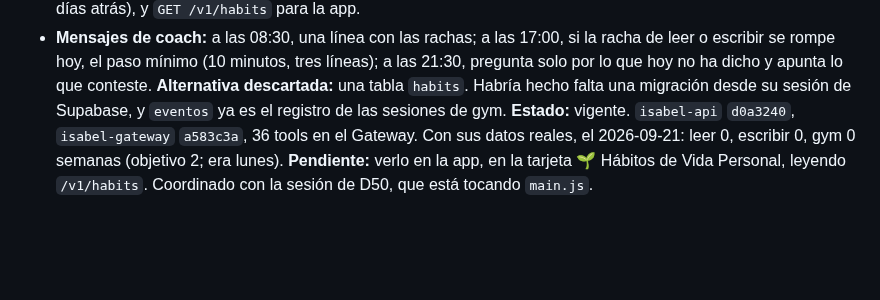
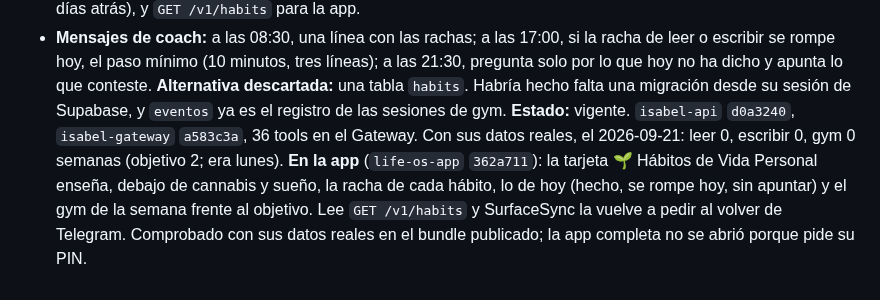
Before and after one commit to Elena2797/ElenaOS, a Markdown page: docs/DECISIONS.md, the part around the change. Drawn GitHub-style; blank space fills up the shorter version.

Commit message:
docs: D52 — las rachas ya se ven en la app
Co-Authored-By: Claude Opus 5 <noreply@anthropic.com>

```diff
--- a/docs/DECISIONS.md
+++ b/docs/DECISIONS.md
@@ -489,4 +489,4 @@ Entregar por `chat.send` habría hecho que **cada notificación costara un turno
 - **Mensajes de coach:** a las 08:30, una línea con las rachas; a las 17:00, si la racha de leer o escribir se rompe hoy, el paso mínimo (10 minutos, tres líneas); a las 21:30, pregunta solo por lo que hoy no ha dicho y apunta lo que conteste.
 **Alternativa descartada:** una tabla `habits`. Habría hecho falta una migración desde su sesión de Supabase, y `eventos` ya es el registro de las sesiones de gym.
 **Estado:** vigente. `isabel-api` `d0a3240`, `isabel-gateway` `a583c3a`, 36 tools en el Gateway. Con sus datos reales, el 2026-09-21: leer 0, escribir 0, gym 0 semanas (objetivo 2; era lunes).
-**Pendiente:** verlo en la app, en la tarjeta 🌱 Hábitos de Vida Personal, leyendo `/v1/habits`. Coordinado con la sesión de D50, que está tocando `main.js`.
+**En la app** (`life-os-app` `362a711`): la tarjeta 🌱 Hábitos de Vida Personal enseña, debajo de cannabis y sueño, la racha de cada hábito, lo de hoy (hecho, se rompe hoy, sin apuntar) y el gym de la semana frente al objetivo. Lee `GET /v1/habits` y SurfaceSync la vuelve a pedir al volver de Telegram. Comprobado con sus datos reales en el bundle publicado; la app completa no se abrió porque pide su PIN.
```
Also changed, not shown: docs/CHANGELOG.md (+1 -1 lines), docs/NEXT_SESSION.md (+1 -2 lines).
